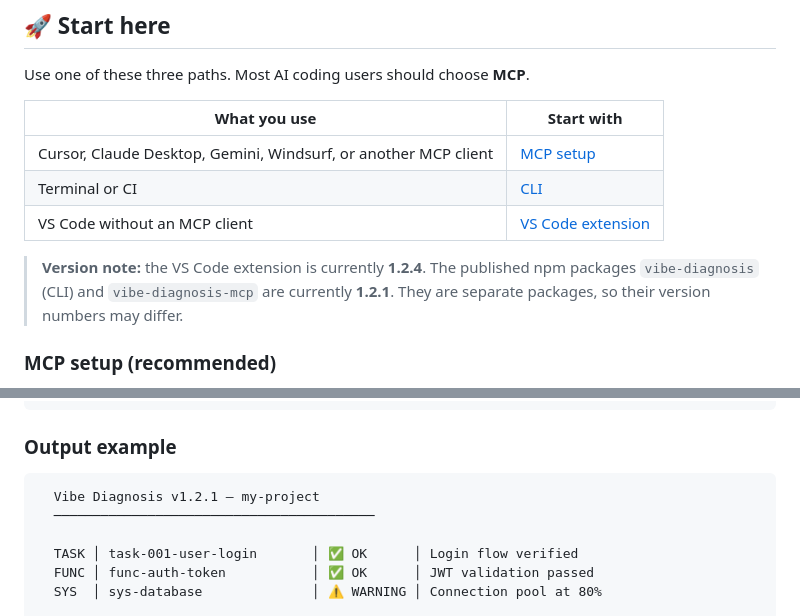
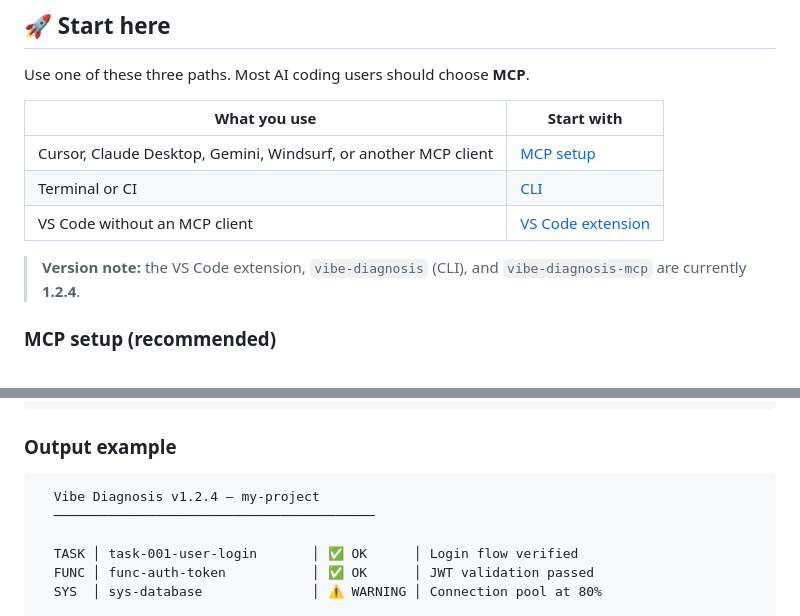
Before and after one commit to Rejard/vibe-diagnosis, a Markdown page: README.md, 2 parts joined by grey strips. Rendered like a GitHub page.

````diff
--- a/README.md
+++ b/README.md
@@ -20,7 +20,7 @@ Use one of these three paths. Most AI coding users should choose **MCP**.
 | Terminal or CI | [CLI](#cli) |
 | VS Code without an MCP client | [VS Code extension](#vs-code-extension) |
 
-> **Version note:** the VS Code extension is currently **1.2.4**. The published npm packages `vibe-diagnosis` (CLI) and `vibe-diagnosis-mcp` are currently **1.2.1**. They are separate packages, so their version numbers may differ.
+> **Version note:** the VS Code extension, `vibe-diagnosis` (CLI), and `vibe-diagnosis-mcp` are currently **1.2.4**.
 
 ### MCP setup (recommended)
 
@@ -112,7 +112,7 @@ module.exports = {
 ### Output example
 
 ```
-  Vibe Diagnosis v1.2.1 — my-project
+  Vibe Diagnosis v1.2.4 — my-project
   ─────────────────────────────────────────
 
   TASK │ task-001-user-login       │ ✅ OK      │ Login flow verified
````
Also changed, not shown: README.ko.md (+2 -2 lines).
